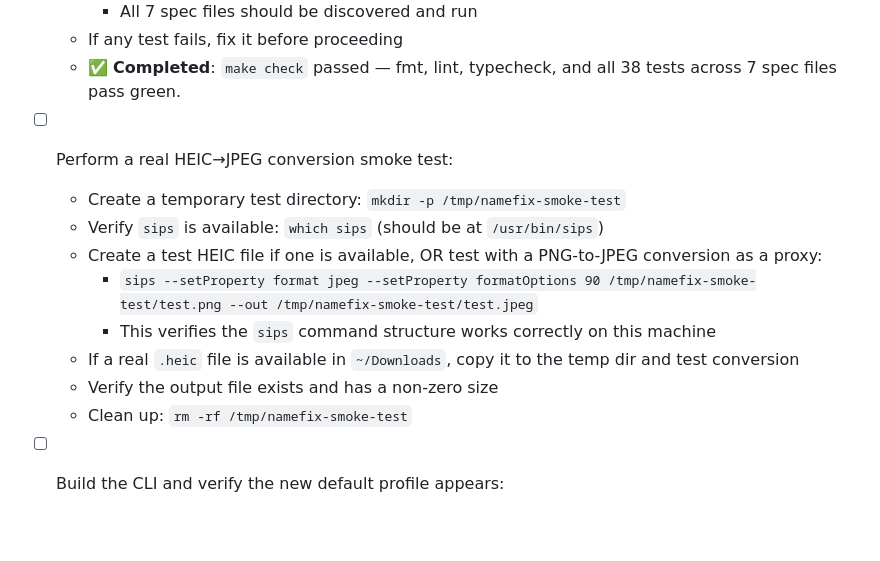
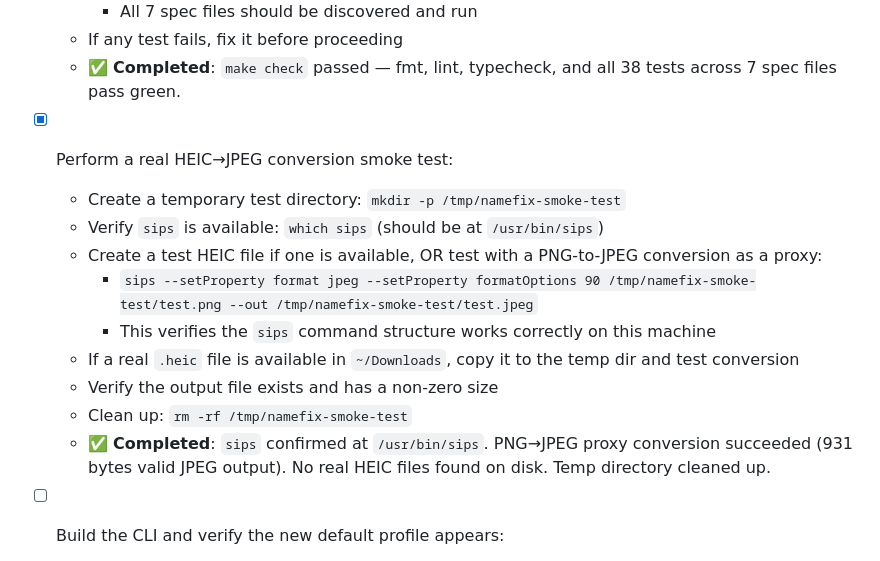
Before and after one commit to indrasvat/namefix, a Markdown page: Auto Run Docs/Initiation/Phase-07-End-to-End-Validation.md, the part around the change. Rendered like a GitHub page; blank space fills up the shorter version.

Commit message:
MAESTRO: complete Phase-07 task 2 — HEIC→JPEG conversion smoke test

```diff
--- a/Auto Run Docs/Initiation/Phase-07-End-to-End-Validation.md
+++ b/Auto Run Docs/Initiation/Phase-07-End-to-End-Validation.md
@@ -13,7 +13,7 @@ This phase is the final quality gate. It runs the full test suite, performs a re
   - If any test fails, fix it before proceeding
   - ✅ **Completed**: `make check` passed — fmt, lint, typecheck, and all 38 tests across 7 spec files pass green.
 
-- [ ] Perform a real HEIC→JPEG conversion smoke test:
+- [x] Perform a real HEIC→JPEG conversion smoke test:
   - Create a temporary test directory: `mkdir -p /tmp/namefix-smoke-test`
   - Verify `sips` is available: `which sips` (should be at `/usr/bin/sips`)
   - Create a test HEIC file if one is available, OR test with a PNG-to-JPEG conversion as a proxy:
@@ -22,6 +22,7 @@ This phase is the final quality gate. It runs the full test suite, performs a re
   - If a real `.heic` file is available in `~/Downloads`, copy it to the temp dir and test conversion
   - Verify the output file exists and has a non-zero size
   - Clean up: `rm -rf /tmp/namefix-smoke-test`
+  - ✅ **Completed**: `sips` confirmed at `/usr/bin/sips`. PNG→JPEG proxy conversion succeeded (931 bytes valid JPEG output). No real HEIC files found on disk. Temp directory cleaned up.
 
 - [ ] Build the CLI and verify the new default profile appears:
   - Run `make build` to compile the TypeScript core
```
